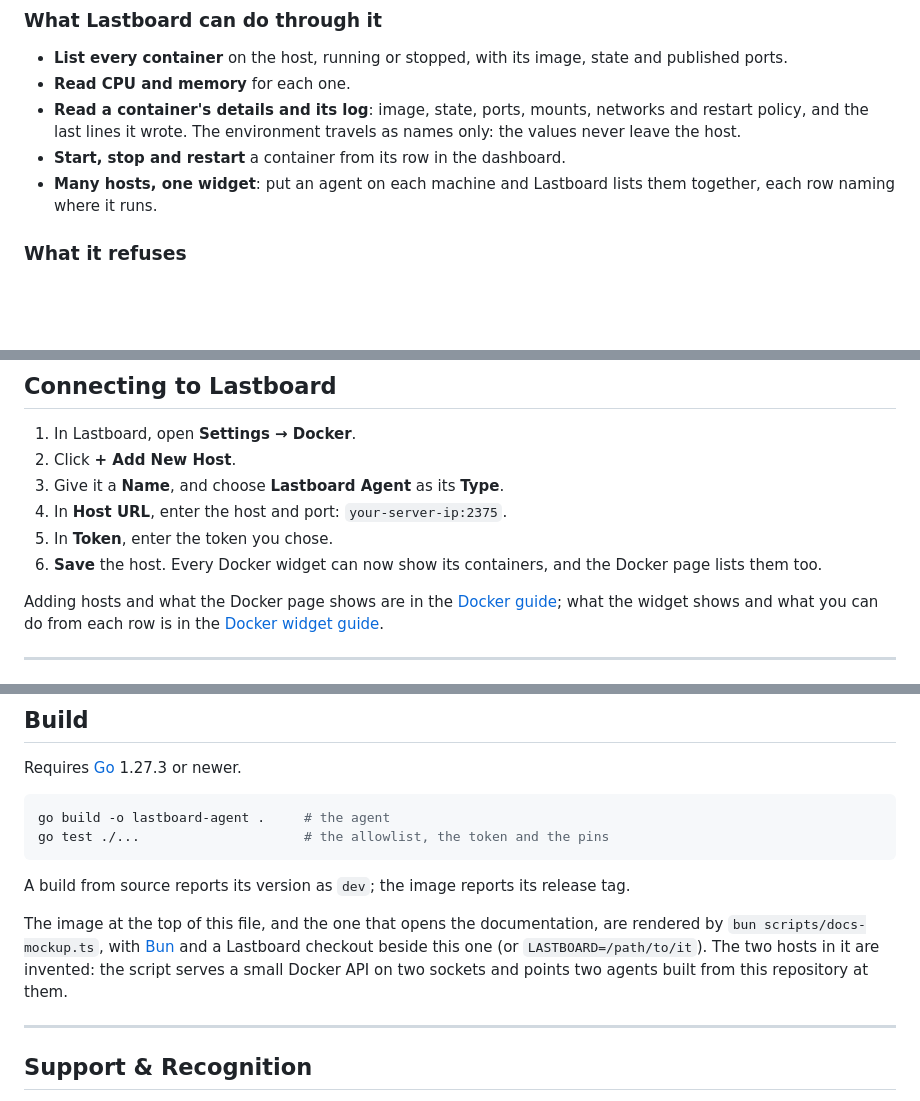
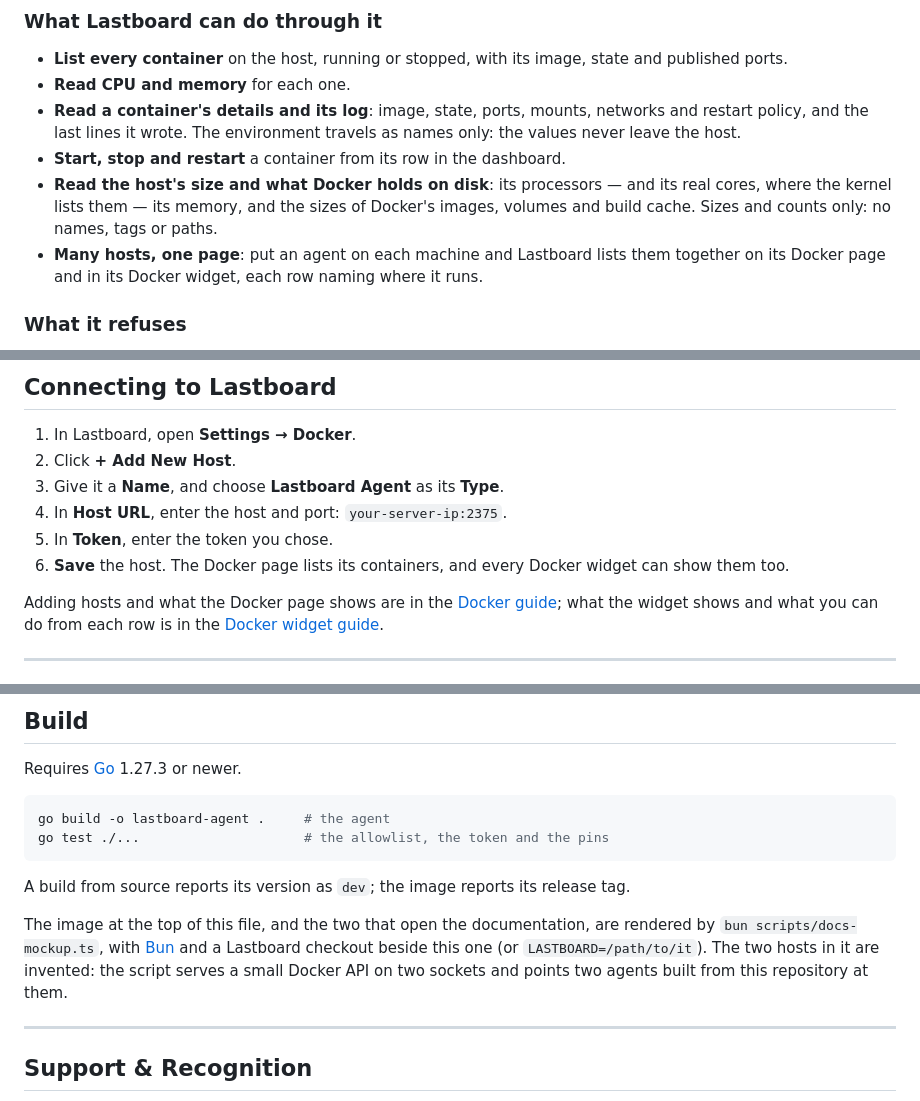
Before and after one commit to CodigoSH/lastboard-agent, a Markdown page: README.md, 3 parts joined by grey strips. Rendered like a GitHub page; blank space fills up the shorter version.

Commit message:
docs: the pictures show Lastboard's Docker page — overview and a container's panel — and the text says what the agent now reads: the host's size and what Docker holds on disk

```diff
--- a/README.md
+++ b/README.md
@@ -68,7 +68,8 @@ It runs next to Docker on the remote host, reads the local socket, and answers L
 - **Read CPU and memory** for each one.
 - **Read a container's details and its log**: image, state, ports, mounts, networks and restart policy, and the last lines it wrote. The environment travels as names only: the values never leave the host.
 - **Start, stop and restart** a container from its row in the dashboard.
-- **Many hosts, one widget**: put an agent on each machine and Lastboard lists them together, each row naming where it runs.
+- **Read the host's size and what Docker holds on disk**: its processors — and its real cores, where the kernel lists them — its memory, and the sizes of Docker's images, volumes and build cache. Sizes and counts only: no names, tags or paths.
+- **Many hosts, one page**: put an agent on each machine and Lastboard lists them together on its Docker page and in its Docker widget, each row naming where it runs.
 
 ### What it refuses
 
@@ -163,7 +164,7 @@ docker run -d --name lastboard-agent --restart unless-stopped -p 2375:2375 \
 3. Give it a **Name**, and choose **Lastboard Agent** as its **Type**.
 4. In **Host URL**, enter the host and port: `your-server-ip:2375`.
 5. In **Token**, enter the token you chose.
-6. **Save** the host. Every Docker widget can now show its containers, and the Docker page lists them too.
+6. **Save** the host. The Docker page lists its containers, and every Docker widget can show them too.
 
 Adding hosts and what the Docker page shows are in the [Docker guide](https://codigosh.com/docs/lastboard/docker/overview/); what the widget shows and what you can do from each row is in the [Docker widget guide](https://codigosh.com/docs/lastboard/widgets/docker/).
 
@@ -192,7 +193,7 @@ go test ./...                     # the allowlist, the token and the pins
 
 A build from source reports its version as `dev`; the image reports its release tag.
 
-The image at the top of this file, and the one that opens the documentation, are rendered by `bun scripts/docs-mockup.ts`, with [Bun](https://bun.sh) and a Lastboard checkout beside this one (or `LASTBOARD=/path/to/it`). The two hosts in it are invented: the script serves a small Docker API on two sockets and points two agents built from this repository at them.
+The image at the top of this file, and the two that open the documentation, are rendered by `bun scripts/docs-mockup.ts`, with [Bun](https://bun.sh) and a Lastboard checkout beside this one (or `LASTBOARD=/path/to/it`). The two hosts in it are invented: the script serves a small Docker API on two sockets and points two agents built from this repository at them.
 
 ---
 
```
Also changed, not shown: other parts of README.md (+1 -1 lines), docs/README.md (+3 -1 lines), assets/mockup.png, docs/assets/docker-page.png (added), docs/assets/docker-panel.png (added), 2 other files.
